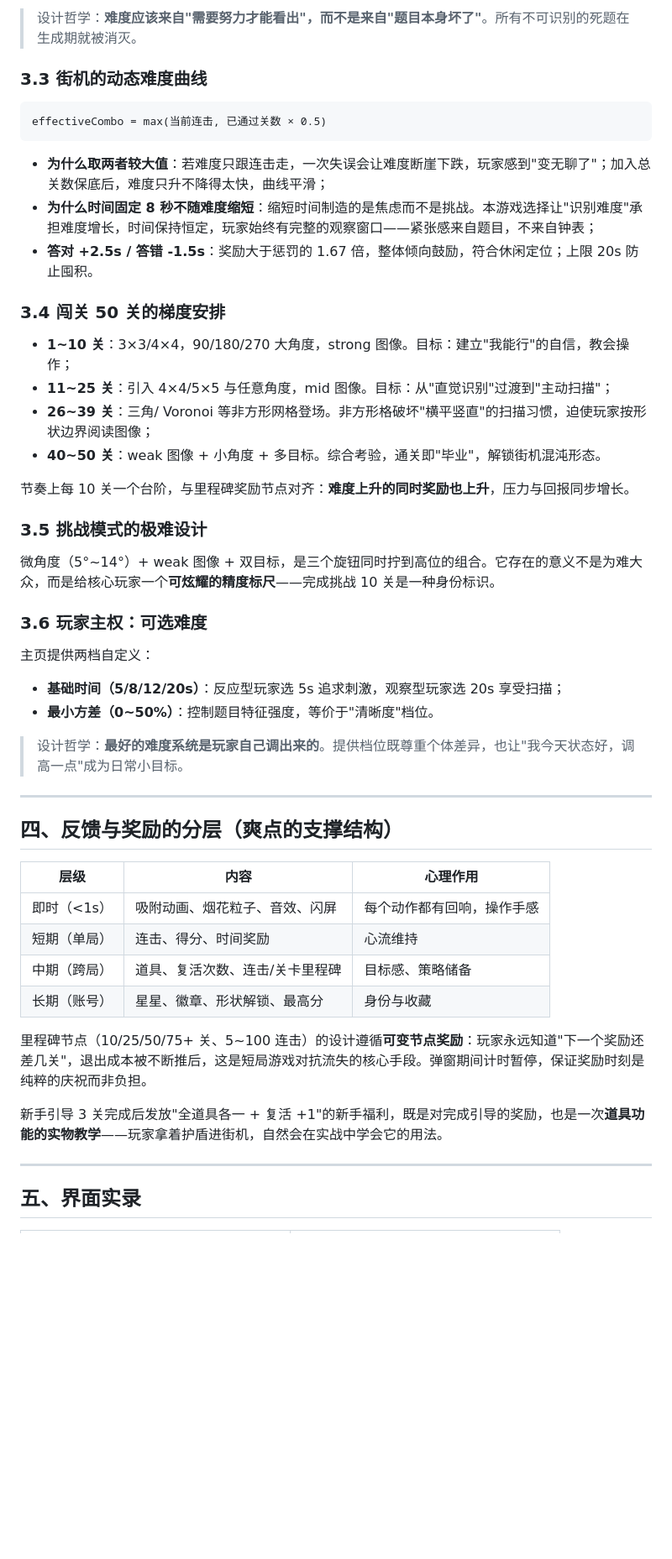
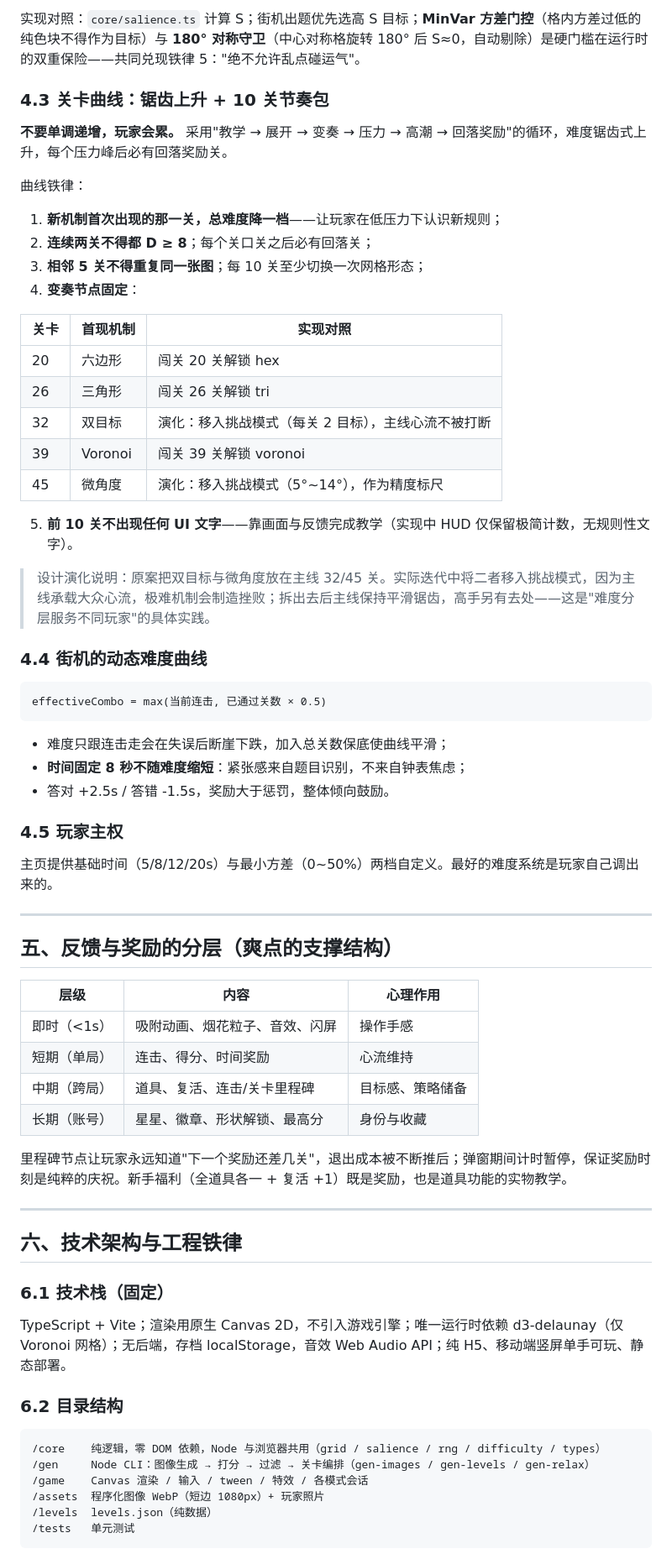
Before and after one commit to zhengxionglee/WrongRotation, a Markdown page: DESIGN.md, the part around one of its changes. Shown at 84% size. Drawn GitHub-style; blank space fills up the shorter version.

Commit message:
docs: enrich DESIGN.md with original spec (inspiration, 6 iron rules, S/C/D model, sawtooth curve, arch rules)

````diff
--- a/DESIGN.md
+++ b/DESIGN.md
@@ -136,52 +141,72 @@
 
-> 设计哲学：**难度应该来自"需要努力才能看出"，而不是来自"题目本身坏了"**。所有不可识别的死题在生成期就被消灭。
+实现对照：`core/salience.ts` 计算 S；街机出题优先选高 S 目标；**MinVar 方差门控**（格内方差过低的纯色块不得作为目标）与 **180° 对称守卫**（中心对称格旋转 180° 后 S≈0，自动剔除）是硬门槛在运行时的双重保险——共同兑现铁律 5："绝不允许乱点碰运气"。
 
-### 3.3 街机的动态难度曲线
+### 4.3 关卡曲线：锯齿上升 + 10 关节奏包
+
+**不要单调递增，玩家会累。** 采用"教学 → 展开 → 变奏 → 压力 → 高潮 → 回落奖励"的循环，难度锯齿式上升，每个压力峰后必有回落奖励关。
+
+曲线铁律：
+
+1. **新机制首次出现的那一关，总难度降一档**——让玩家在低压力下认识新规则；
+2. **连续两关不得都 D ≥ 8**；每个关口关之后必有回落关；
+3. **相邻 5 关不得重复同一张图**；每 10 关至少切换一次网格形态；
+4. **变奏节点固定**：
+
+| 关卡 | 首现机制 | 实现对照 |
+|------|----------|----------|
+| 20 | 六边形 | 闯关 20 关解锁 hex |
+| 26 | 三角形 | 闯关 26 关解锁 tri |
+| 32 | 双目标 | 演化：移入挑战模式（每关 2 目标），主线心流不被打断 |
+| 39 | Voronoi | 闯关 39 关解锁 voronoi |
+| 45 | 微角度 | 演化：移入挑战模式（5°~14°），作为精度标尺 |
+
+5. **前 10 关不出现任何 UI 文字**——靠画面与反馈完成教学（实现中 HUD 仅保留极简计数，无规则性文字）。
+
+> 设计演化说明：原案把双目标与微角度放在主线 32/45 关。实际迭代中将二者移入挑战模式，因为主线承载大众心流，极难机制会制造挫败；拆出去后主线保持平滑锯齿，高手另有去处——这是"难度分层服务不同玩家"的具体实践。
+
+### 4.4 街机的动态难度曲线
 
 ```
 effectiveCombo = max(当前连击, 已通过关数 × 0.5)
 ```
 
-- **为什么取两者较大值**：若难度只跟连击走，一次失误会让难度断崖下跌，玩家感到"变无聊了"；加入总关数保底后，难度只升不降得太快，曲线平滑；
-- **为什么时间固定 8 秒不随难度缩短**：缩短时间制造的是焦虑而不是挑战。本游戏选择让"识别难度"承担难度增长，时间保持恒定，玩家始终有完整的观察窗口——紧张感来自题目，不来自钟表；
-- **答对 +2.5s / 答错 -1.5s**：奖励大于惩罚的 1.67 倍，整体倾向鼓励，符合休闲定位；上限 20s 防止囤积。
+- 难度只跟连击走会在失误后断崖下跌，加入总关数保底使曲线平滑；
+- **时间固定 8 秒不随难度缩短**：紧张感来自题目识别，不来自钟表焦虑；
+- 答对 +2.5s / 答错 -1.5s，奖励大于惩罚，整体倾向鼓励。
 
-### 3.4 闯关 50 关的梯度安排
+### 4.5 玩家主权
 
-- **1~10 关**：3×3/4×4，90/180/270 大角度，strong 图像。目标：建立"我能行"的自信，教会操作；
-- **11~25 关**：引入 4×4/5×5 与任意角度，mid 图像。目标：从"直觉识别"过渡到"主动扫描"；
-- **26~39 关**：三角/ Voronoi 等非方形网格登场。非方形格破坏"横平竖直"的扫描习惯，迫使玩家按形状边界阅读图像；
-- **40~50 关**：weak 图像 + 小角度 + 多目标。综合考验，通关即"毕业"，解锁街机混沌形态。
-
-节奏上每 10 关一个台阶，与里程碑奖励节点对齐：**难度上升的同时奖励也上升**，压力与回报同步增长。
-
-### 3.5 挑战模式的极难设计
-
-微角度（5°~14°）+ weak 图像 + 双目标，是三个旋钮同时拧到高位的组合。它存在的意义不是为难大众，而是给核心玩家一个**可炫耀的精度标尺**——完成挑战 10 关是一种身份标识。
-
-### 3.6 玩家主权：可选难度
-
-主页提供两档自定义：
-- **基础时间（5/8/12/20s）**：反应型玩家选 5s 追求刺激，观察型玩家选 20s 享受扫描；
-- **最小方差（0~50%）**：控制题目特征强度，等价于"清晰度"档位。
-
-> 设计哲学：**最好的难度系统是玩家自己调出来的**。提供档位既尊重个体差异，也让"我今天状态好，调高一点"成为日常小目标。
+主页提供基础时间（5/8/12/20s）与最小方差（0~50%）两档自定义。最好的难度系统是玩家自己调出来的。
 
 ---
 
-## 四、反馈与奖励的分层（爽点的支撑结构）
+## 五、反馈与奖励的分层（爽点的支撑结构）
 
 | 层级 | 内容 | 心理作用 |
 |------|------|----------|
-| 即时（<1s） | 吸附动画、烟花粒子、音效、闪屏 | 每个动作都有回响，操作手感 |
+| 即时（<1s） | 吸附动画、烟花粒子、音效、闪屏 | 操作手感 |
 | 短期（单局） | 连击、得分、时间奖励 | 心流维持 |
-| 中期（跨局） | 道具、复活次数、连击/关卡里程碑 | 目标感、策略储备 |
+| 中期（跨局） | 道具、复活、连击/关卡里程碑 | 目标感、策略储备 |
 | 长期（账号） | 星星、徽章、形状解锁、最高分 | 身份与收藏 |
 
-里程碑节点（10/25/50/75+ 关、5~100 连击）的设计遵循**可变节点奖励**：玩家永远知道"下一个奖励还差几关"，退出成本被不断推后，这是短局游戏对抗流失的核心手段。弹窗期间计时暂停，保证奖励时刻是纯粹的庆祝而非负担。
-
-新手引导 3 关完成后发放"全道具各一 + 复活 +1"的新手福利，既是对完成引导的奖励，也是一次**道具功能的实物教学**——玩家拿着护盾进街机，自然会在实战中学会它的用法。
+里程碑节点让玩家永远知道"下一个奖励还差几关"，退出成本被不断推后；弹窗期间计时暂停，保证奖励时刻是纯粹的庆祝。新手福利（全道具各一 + 复活 +1）既是奖励，也是道具功能的实物教学。
 
 ---
 
-## 五、界面实录
+## 六、技术架构与工程铁律
+
+### 6.1 技术栈（固定）
+
+TypeScript + Vite；渲染用原生 Canvas 2D，不引入游戏引擎；唯一运行时依赖 d3-delaunay（仅 Voronoi 网格）；无后端，存档 localStorage，音效 Web Audio API；纯 H5、移动端竖屏单手可玩、静态部署。
+
+### 6.2 目录结构
+
+```
+/core    纯逻辑，零 DOM 依赖，Node 与浏览器共用（grid / salience / rng / difficulty / types）
+/gen     Node CLI：图像生成 → 打分 → 过滤 → 关卡编排（gen-images / gen-levels / gen-relax）
+/game    Canvas 渲染 / 输入 / tween / 特效 / 各模式会话
+/assets  程序化图像 WebP（短边 1080px）+ 玩家照片
+/levels  levels.json（纯数据）
+/tests   单元测试
+```
+
````
Also changed, not shown: other parts of DESIGN.md (+136 -92 lines), CHANGELOG.md (+1 -0 lines).
